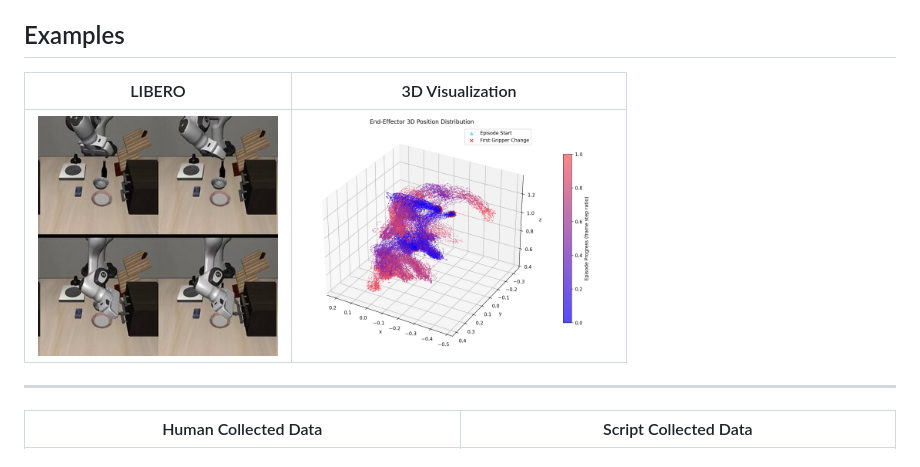
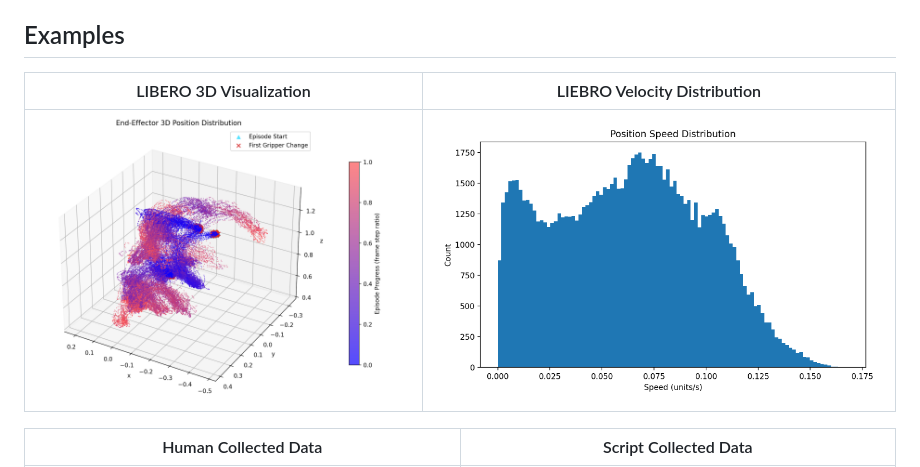
Before and after one commit to namul2/RoboTracker, a Markdown page: README.md, the part around the change. Rendered like a GitHub page; pictures changed too: src/libero_velocity.png (added).

```diff
--- a/README.md
+++ b/README.md
@@ -10,11 +10,10 @@ Configuration (state key, coordinate indices, gripper index) is auto-detected fr
 
 ## Examples
 
-| LIBERO | 3D Visualization |
+| LIBERO 3D Visualization | LIEBRO Velocity Distribution |
 |:--:|:--:|
-| <img src="src/libero_image.png" alt="LIBERO example" height="240"> | <img src="src/example_libero.png" alt="LIBERO 3D visualization" height="240"> |
+| <img src="src/example_libero.png" alt="LIBERO 3D visualization"> | <img src="src/libero_velocity.png" alt="LIBERO 3D visualization">
 
----
 | Human Collected Data | Script Collected Data |
 |:--:|:--:|
 | ![HUMAN example](src/example_aloha_joint_human.png) | ![SCRIPT example](src/example_aloha_joint_scripted.png) |
```
